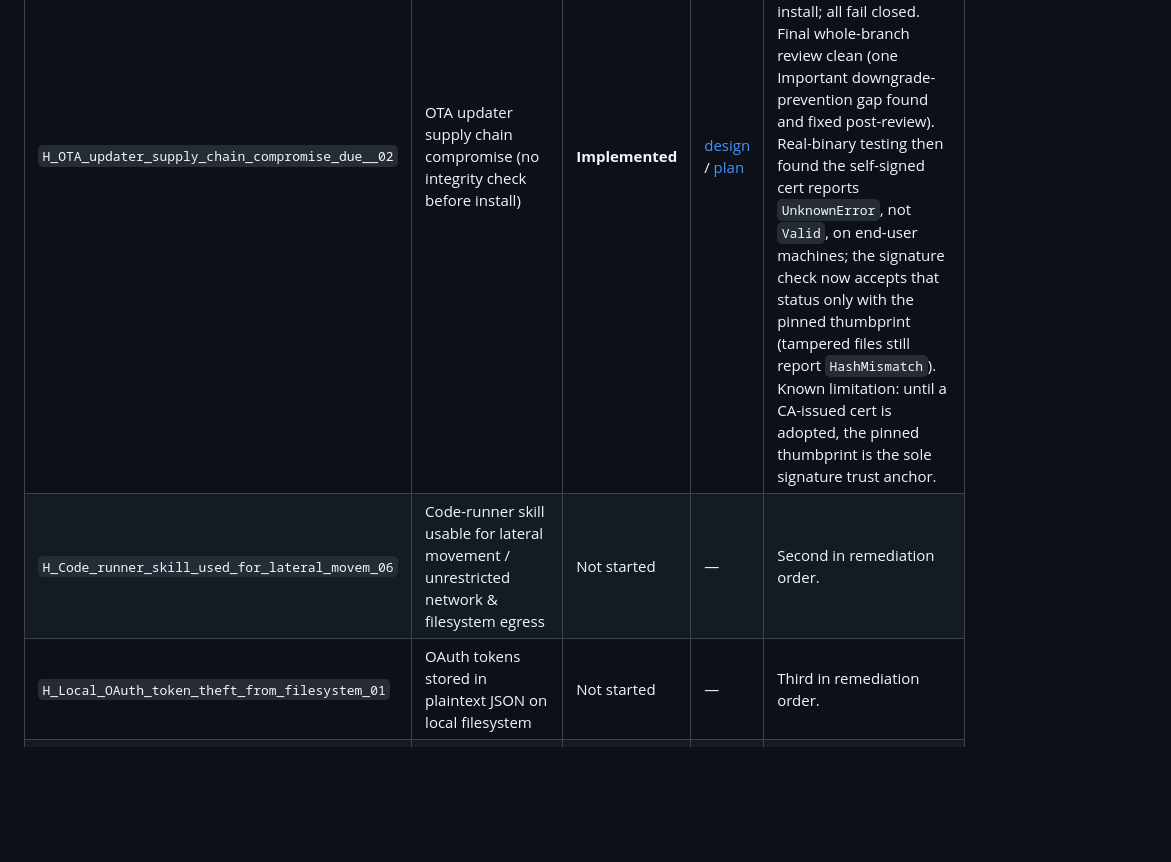
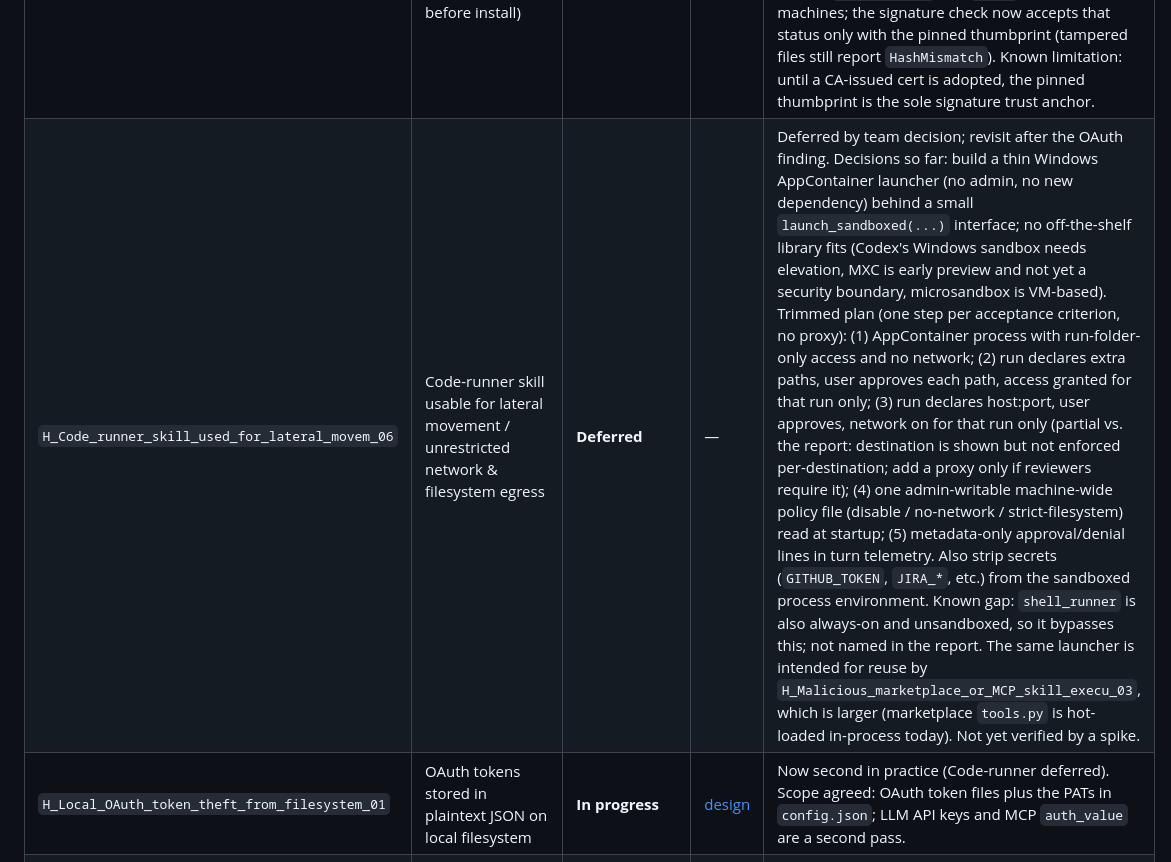
Before and after one commit to mkflyamd/aigator-releases, a Markdown page: docs/security/threatmodel-remediation.md, the part around the change. Drawn GitHub-style; blank space fills up the shorter version.

Commit message:
docs: add OAuth token storage design spec; record trimmed Code-runner plan in tracker

```diff
--- a/docs/security/threatmodel-remediation.md
+++ b/docs/security/threatmodel-remediation.md
@@ -13,8 +13,8 @@ first**, per team decision.
 | ID | Title | Status | Spec | Notes |
 |----|-------|--------|------|-------|
 | `H_OTA_updater_supply_chain_compromise_due__02` | OTA updater supply chain compromise (no integrity check before install) | **Implemented** | [design](../superpowers/specs/2026-09-30-ota-updater-integrity-design.md) / [plan](../superpowers/plans/2026-09-30-ota-updater-integrity.md) | First in remediation order. Manifest URL/version pinning, checksum verification, and Authenticode signature + pinned-thumbprint verification now gate every OTA install; all fail closed. Final whole-branch review clean (one Important downgrade-prevention gap found and fixed post-review). Real-binary testing then found the self-signed cert reports `UnknownError`, not `Valid`, on end-user machines; the signature check now accepts that status only with the pinned thumbprint (tampered files still report `HashMismatch`). Known limitation: until a CA-issued cert is adopted, the pinned thumbprint is the sole signature trust anchor. |
-| `H_Code_runner_skill_used_for_lateral_movem_06` | Code-runner skill usable for lateral movement / unrestricted network & filesystem egress | Not started | — | Second in remediation order. |
-| `H_Local_OAuth_token_theft_from_filesystem_01` | OAuth tokens stored in plaintext JSON on local filesystem | Not started | — | Third in remediation order. |
+| `H_Code_runner_skill_used_for_lateral_movem_06` | Code-runner skill usable for lateral movement / unrestricted network & filesystem egress | **Deferred** | — | Deferred by team decision; revisit after the OAuth finding. Decisions so far: build a thin Windows AppContainer launcher (no admin, no new dependency) behind a small `launch_sandboxed(...)` interface; no off-the-shelf library fits (Codex's Windows sandbox needs elevation, MXC is early preview and not yet a security boundary, microsandbox is VM-based). Trimmed plan (one step per acceptance criterion, no proxy): (1) AppContainer process with run-folder-only access and no network; (2) run declares extra paths, user approves each path, access granted for that run only; (3) run declares host:port, user approves, network on for that run only (partial vs. the report: destination is shown but not enforced per-destination; add a proxy only if reviewers require it); (4) one admin-writable machine-wide policy file (disable / no-network / strict-filesystem) read at startup; (5) metadata-only approval/denial lines in turn telemetry. Also strip secrets (`GITHUB_TOKEN`, `JIRA_*`, etc.) from the sandboxed process environment. Known gap: `shell_runner` is also always-on and unsandboxed, so it bypasses this; not named in the report. The same launcher is intended for reuse by `H_Malicious_marketplace_or_MCP_skill_execu_03`, which is larger (marketplace `tools.py` is hot-loaded in-process today). Not yet verified by a spike. |
+| `H_Local_OAuth_token_theft_from_filesystem_01` | OAuth tokens stored in plaintext JSON on local filesystem | **In progress** | [design](../superpowers/specs/2026-10-05-oauth-token-storage-design.md) | Now second in practice (Code-runner deferred). Scope agreed: OAuth token files plus the PATs in `config.json`; LLM API keys and MCP `auth_value` are a second pass. |
 | `H_Malicious_marketplace_or_MCP_skill_execu_03` | Malicious marketplace/MCP skill execution | Not scheduled | — | Trust tiers (`shared.TOOL_TIER_MAP`) are advisory only today; needs its own design. |
 | `H_Prompt_injection_leading_to_unintended_d_04` | Prompt injection leading to unintended destructive actions | Not scheduled | — | Partially mitigated today by HITL gating on send/create/delete; needs gap analysis. |
 | `H_Reliance_on_user_endpoint_security_for_p_10` | Reliance on user endpoint security as the sole protection boundary | Out of code scope | — | Primarily an IT/policy control (endpoint baseline enforcement), not a code fix. Flagged to stakeholders, not tracked as an implementation item here. |
```
Also changed, not shown: 1 other file.
